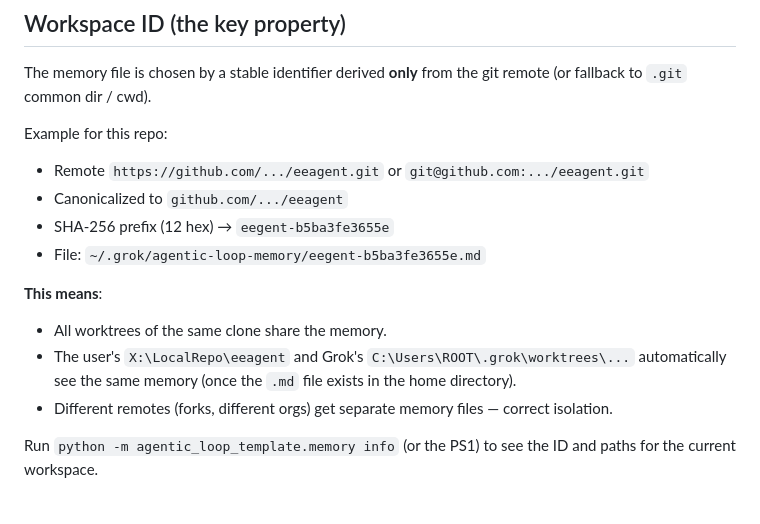
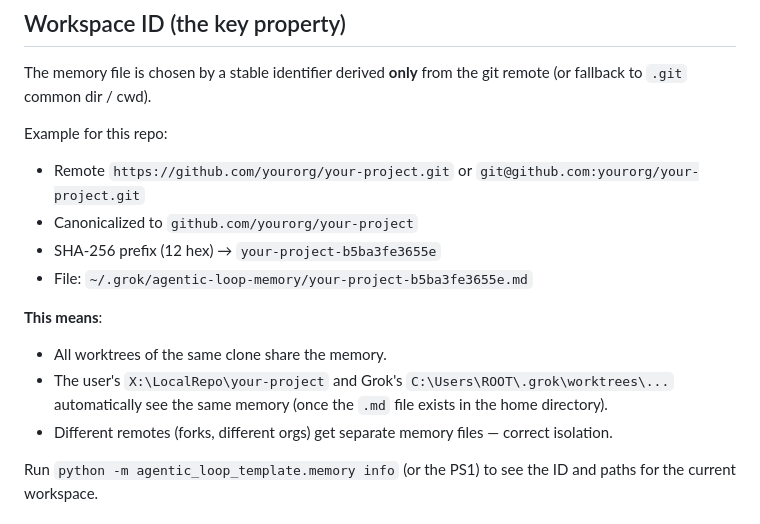
Before and after one commit to unhexx/agentic_loop_template, a Markdown page: memory/README.md, the part around the change. Rendered like a GitHub page.

Commit message:
Clean memory/README.md: replace eeagent/eegent example paths and IDs with generic your-project examples

```diff
--- a/memory/README.md
+++ b/memory/README.md
@@ -16,14 +16,14 @@ The goal: the agentic loop accumulates real "институциональная
 The memory file is chosen by a stable identifier derived **only** from the git remote (or fallback to `.git` common dir / cwd).
 
 Example for this repo:
-- Remote `https://github.com/.../eeagent.git` or `git@github.com:.../eeagent.git`
-- Canonicalized to `github.com/.../eeagent`
-- SHA-256 prefix (12 hex) → `eegent-b5ba3fe3655e`
-- File: `~/.grok/agentic-loop-memory/eegent-b5ba3fe3655e.md`
+- Remote `https://github.com/yourorg/your-project.git` or `git@github.com:yourorg/your-project.git`
+- Canonicalized to `github.com/yourorg/your-project`
+- SHA-256 prefix (12 hex) → `your-project-b5ba3fe3655e`
+- File: `~/.grok/agentic-loop-memory/your-project-b5ba3fe3655e.md`
 
 **This means**:
 - All worktrees of the same clone share the memory.
-- The user's `X:\LocalRepo\eeagent` and Grok's `C:\Users\ROOT\.grok\worktrees\...` automatically see the same memory (once the `.md` file exists in the home directory).
+- The user's `X:\LocalRepo\your-project` and Grok's `C:\Users\ROOT\.grok\worktrees\...` automatically see the same memory (once the `.md` file exists in the home directory).
 - Different remotes (forks, different orgs) get separate memory files — correct isolation.
 
 Run `python -m agentic_loop_template.memory info` (or the PS1) to see the ID and paths for the current workspace.
```
